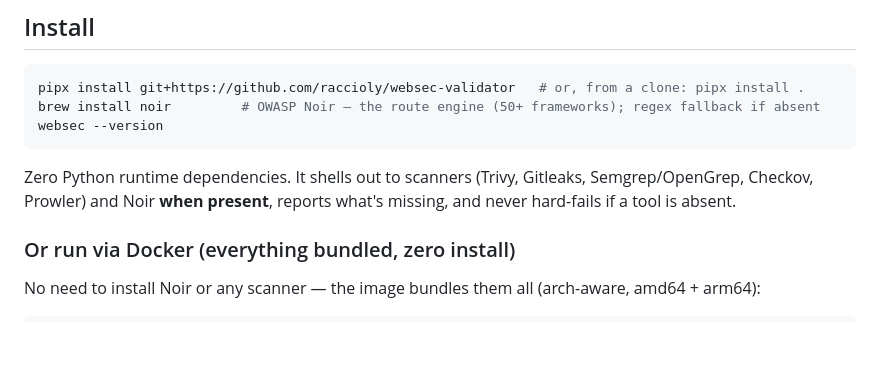
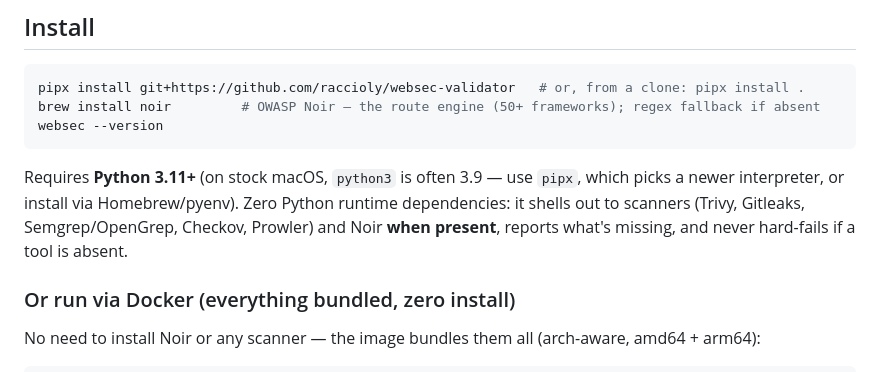
Before and after one commit to raccioly/websec-validator, a Markdown page: README.md, the part around the change. Rendered like a GitHub page; blank space fills up the shorter version.

Commit message:
docs: note Python 3.11+ requirement in install (stock macOS python3 is 3.9)
Verified clean install from the public git URL end-to-end (websec runs, probes
stage, calibration.json ships + loads). The one snag: stock macOS python3 is
3.9, which correctly fails the >=3.11 guard with a confusing message — so state
the requirement up front.

Co-Authored-By: Claude Opus 4.8 <noreply@anthropic.com>

````diff
--- a/README.md
+++ b/README.md
@@ -37,9 +37,10 @@ brew install noir         # OWASP Noir — the route engine (50+ frameworks); re
 websec --version
 ```
 
-Zero Python runtime dependencies. It shells out to scanners (Trivy, Gitleaks, Semgrep/OpenGrep,
-Checkov, Prowler) and Noir **when present**, reports what's missing, and never hard-fails if a tool
-is absent.
+Requires **Python 3.11+** (on stock macOS, `python3` is often 3.9 — use `pipx`, which picks a newer
+interpreter, or install via Homebrew/pyenv). Zero Python runtime dependencies: it shells out to
+scanners (Trivy, Gitleaks, Semgrep/OpenGrep, Checkov, Prowler) and Noir **when present**, reports
+what's missing, and never hard-fails if a tool is absent.
 
 ### Or run via Docker (everything bundled, zero install)
 
````
